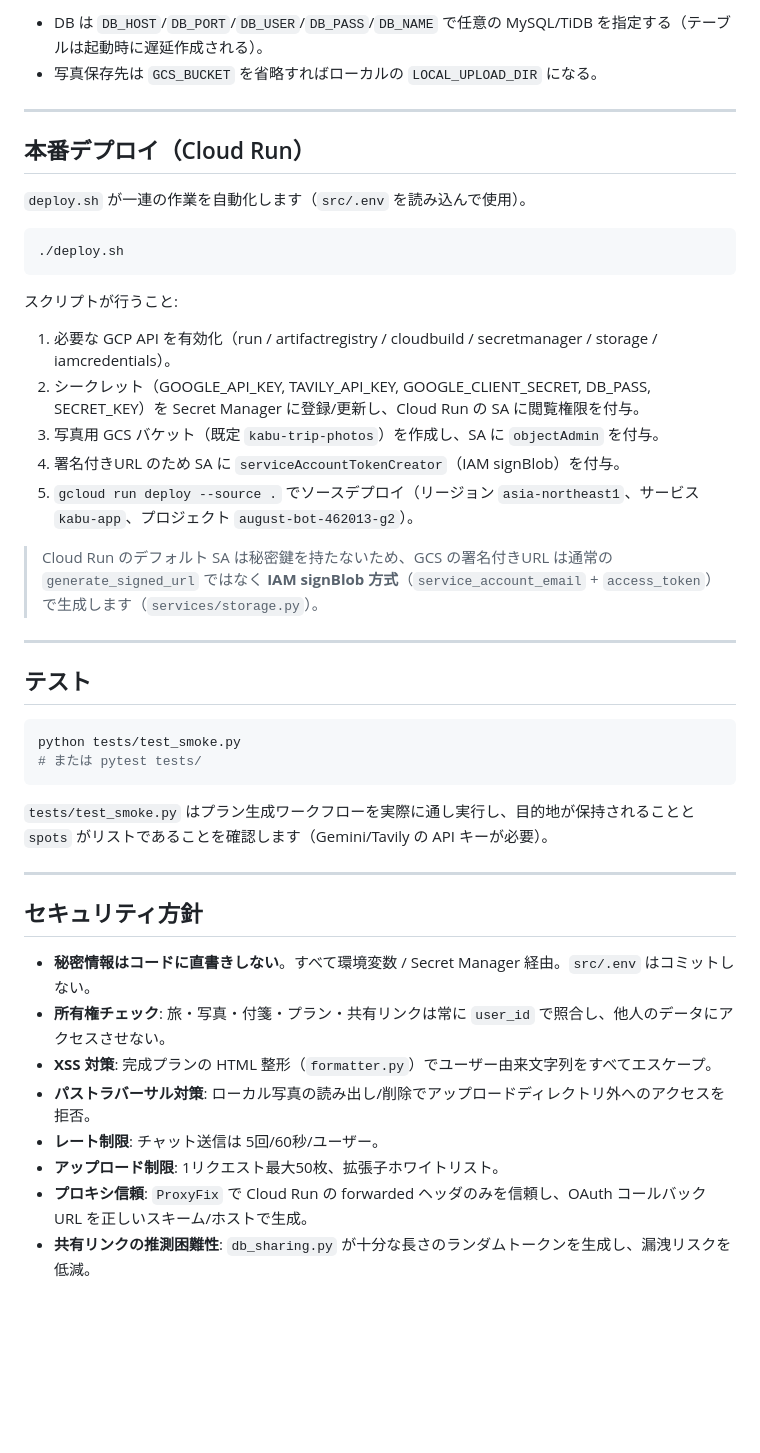
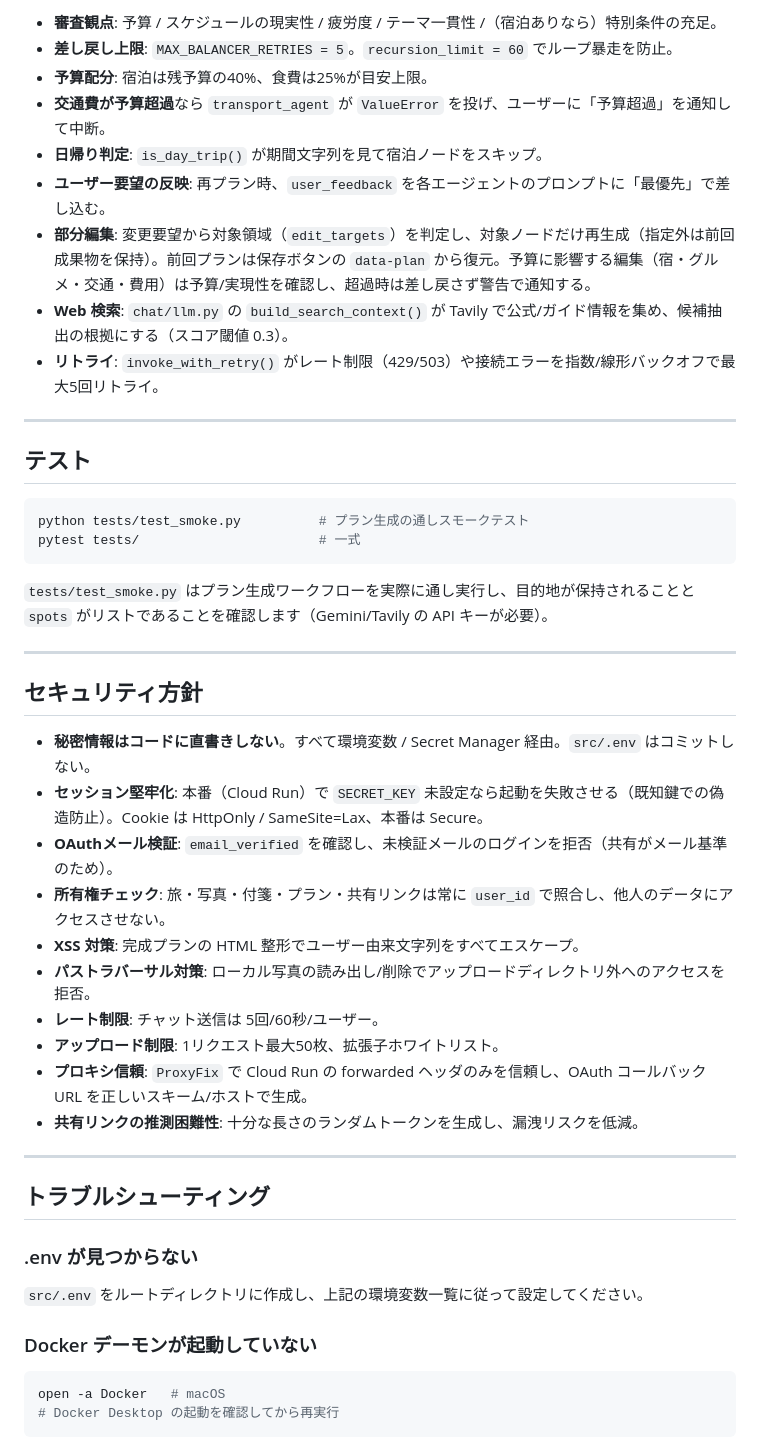
Before and after one commit to sabatexima/tabimate, a Markdown page: README.md, the part around one of its changes. GitHub-like rendering; blank space fills up the shorter version.

````diff
--- a/README.md
+++ b/README.md
@@ -331,34 +327,22 @@ python3 app.py        # http://localhost:5007 （Flask 開発サーバ）
 ```
 
-- DB は `DB_HOST`/`DB_PORT`/`DB_USER`/`DB_PASS`/`DB_NAME` で任意の MySQL/TiDB を指定する（テーブルは起動時に遅延作成される）。
-- 写真保存先は `GCS_BUCKET` を省略すればローカルの `LOCAL_UPLOAD_DIR` になる。
-
----
-
-## 本番デプロイ（Cloud Run）
-
-`deploy.sh` が一連の作業を自動化します（`src/.env` を読み込んで使用）。
-
-```bash
-./deploy.sh
-```
-
-スクリプトが行うこと:
-1. 必要な GCP API を有効化（run / artifactregistry / cloudbuild / secretmanager / storage / iamcredentials）。
-2. シークレット（GOOGLE_API_KEY, TAVILY_API_KEY, GOOGLE_CLIENT_SECRET, DB_PASS, SECRET_KEY）を Secret Manager に登録/更新し、Cloud Run の SA に閲覧権限を付与。
-3. 写真用 GCS バケット（既定 `kabu-trip-photos`）を作成し、SA に `objectAdmin` を付与。
-4. 署名付きURL のため SA に `serviceAccountTokenCreator`（IAM signBlob）を付与。
-5. `gcloud run deploy --source .` でソースデプロイ（リージョン `asia-northeast1`、サービス `kabu-app`、プロジェクト `august-bot-462013-g2`）。
-
-> Cloud Run のデフォルト SA は秘密鍵を持たないため、GCS の署名付きURL は通常の `generate_signed_url` ではなく **IAM signBlob 方式**（`service_account_email` + `access_token`）で生成します（`services/storage.py`）。
+- **審査観点**: 予算 / スケジュールの現実性 / 疲労度 / テーマ一貫性 /（宿泊ありなら）特別条件の充足。
+- **差し戻し上限**: `MAX_BALANCER_RETRIES = 5`。`recursion_limit = 60` でループ暴走を防止。
+- **予算配分**: 宿泊は残予算の40%、食費は25%が目安上限。
+- **交通費が予算超過**なら `transport_agent` が `ValueError` を投げ、ユーザーに「予算超過」を通知して中断。
+- **日帰り判定**: `is_day_trip()` が期間文字列を見て宿泊ノードをスキップ。
+- **ユーザー要望の反映**: 再プラン時、`user_feedback` を各エージェントのプロンプトに「最優先」で差し込む。
+- **部分編集**: 変更要望から対象領域（`edit_targets`）を判定し、対象ノードだけ再生成（指定外は前回成果物を保持）。前回プランは保存ボタンの `data-plan` から復元。予算に影響する編集（宿・グルメ・交通・費用）は予算/実現性を確認し、超過時は差し戻さず警告で通知する。
+- **Web 検索**: `chat/llm.py` の `build_search_context()` が Tavily で公式/ガイド情報を集め、候補抽出の根拠にする（スコア閾値 0.3）。
+- **リトライ**: `invoke_with_retry()` がレート制限（429/503）や接続エラーを指数/線形バックオフで最大5回リトライ。
 
 ---
 
 ## テスト
 
 ```bash
-python tests/test_smoke.py
-# または pytest tests/
+python tests/test_smoke.py          # プラン生成の通しスモークテスト
+pytest tests/                       # 一式
 ```
 
 `tests/test_smoke.py` はプラン生成ワークフローを実際に通し実行し、目的地が保持されることと `spots` がリストであることを確認します（Gemini/Tavily の API キーが必要）。
@@ -368,10 +352,26 @@ python tests/test_smoke.py
 ## セキュリティ方針
 
 - **秘密情報はコードに直書きしない**。すべて環境変数 / Secret Manager 経由。`src/.env` はコミットしない。
+- **セッション堅牢化**: 本番（Cloud Run）で `SECRET_KEY` 未設定なら起動を失敗させる（既知鍵での偽造防止）。Cookie は HttpOnly / SameSite=Lax、本番は Secure。
+- **OAuthメール検証**: `email_verified` を確認し、未検証メールのログインを拒否（共有がメール基準のため）。
 - **所有権チェック**: 旅・写真・付箋・プラン・共有リンクは常に `user_id` で照合し、他人のデータにアクセスさせない。
-- **XSS 対策**: 完成プランの HTML 整形（`formatter.py`）でユーザー由来文字列をすべてエスケープ。
+- **XSS 対策**: 完成プランの HTML 整形でユーザー由来文字列をすべてエスケープ。
 - **パストラバーサル対策**: ローカル写真の読み出し/削除でアップロードディレクトリ外へのアクセスを拒否。
 - **レート制限**: チャット送信は 5回/60秒/ユーザー。
 - **アップロード制限**: 1リクエスト最大50枚、拡張子ホワイトリスト。
 - **プロキシ信頼**: `ProxyFix` で Cloud Run の forwarded ヘッダのみを信頼し、OAuth コールバック URL を正しいスキーム/ホストで生成。
-- **共有リンクの推測困難性**: `db_sharing.py` が十分な長さのランダムトークンを生成し、漏洩リスクを低減。
+- **共有リンクの推測困難性**: 十分な長さのランダムトークンを生成し、漏洩リスクを低減。
+
+---
+
+## トラブルシューティング
+
+### .env が見つからない
+`src/.env` をルートディレクトリに作成し、上記の環境変数一覧に従って設定してください。
+
+### Docker デーモンが起動していない
+```bash
+open -a Docker   # macOS
+# Docker Desktop の起動を確認してから再実行
+```
+
````
Also changed, not shown: other parts of README.md (+179 -170 lines).
